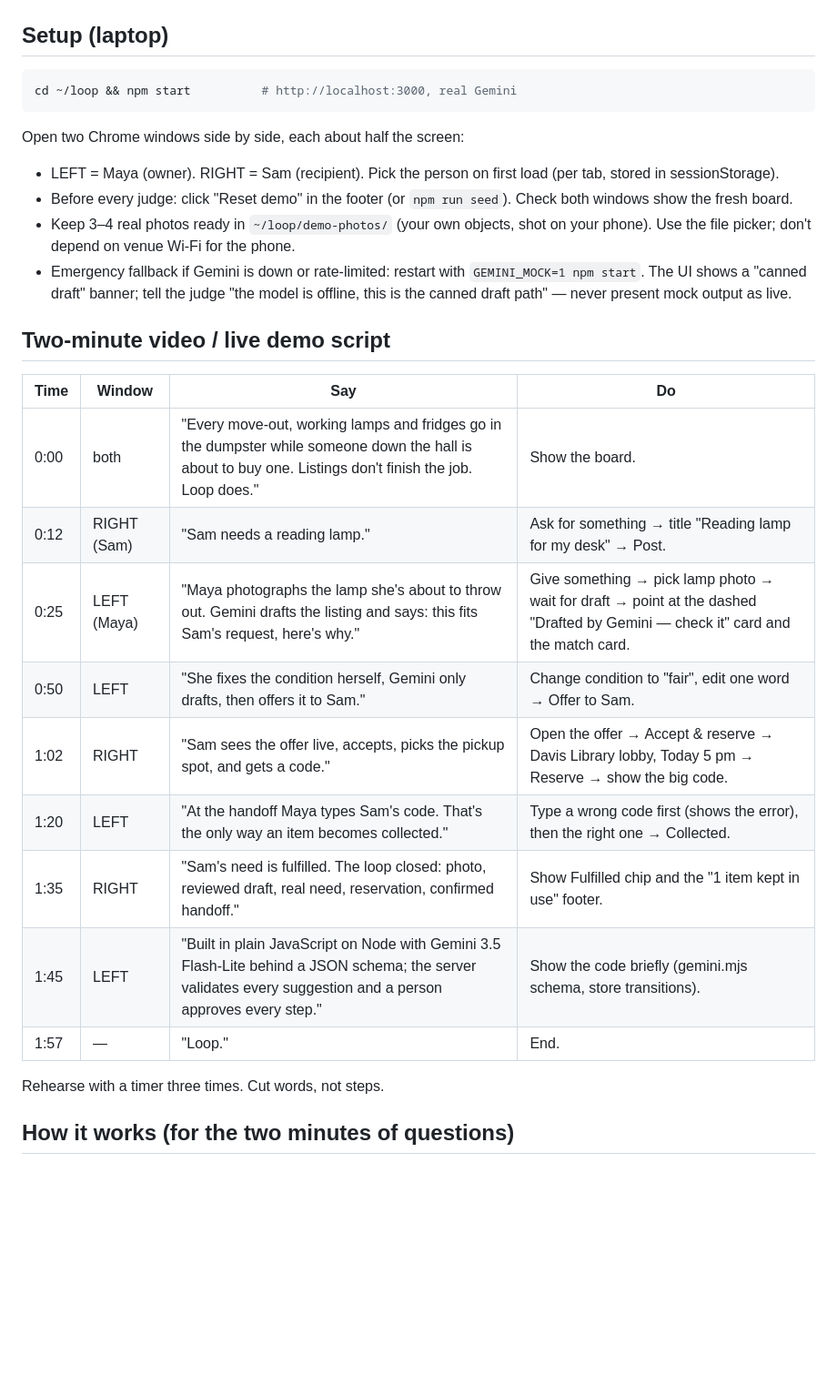
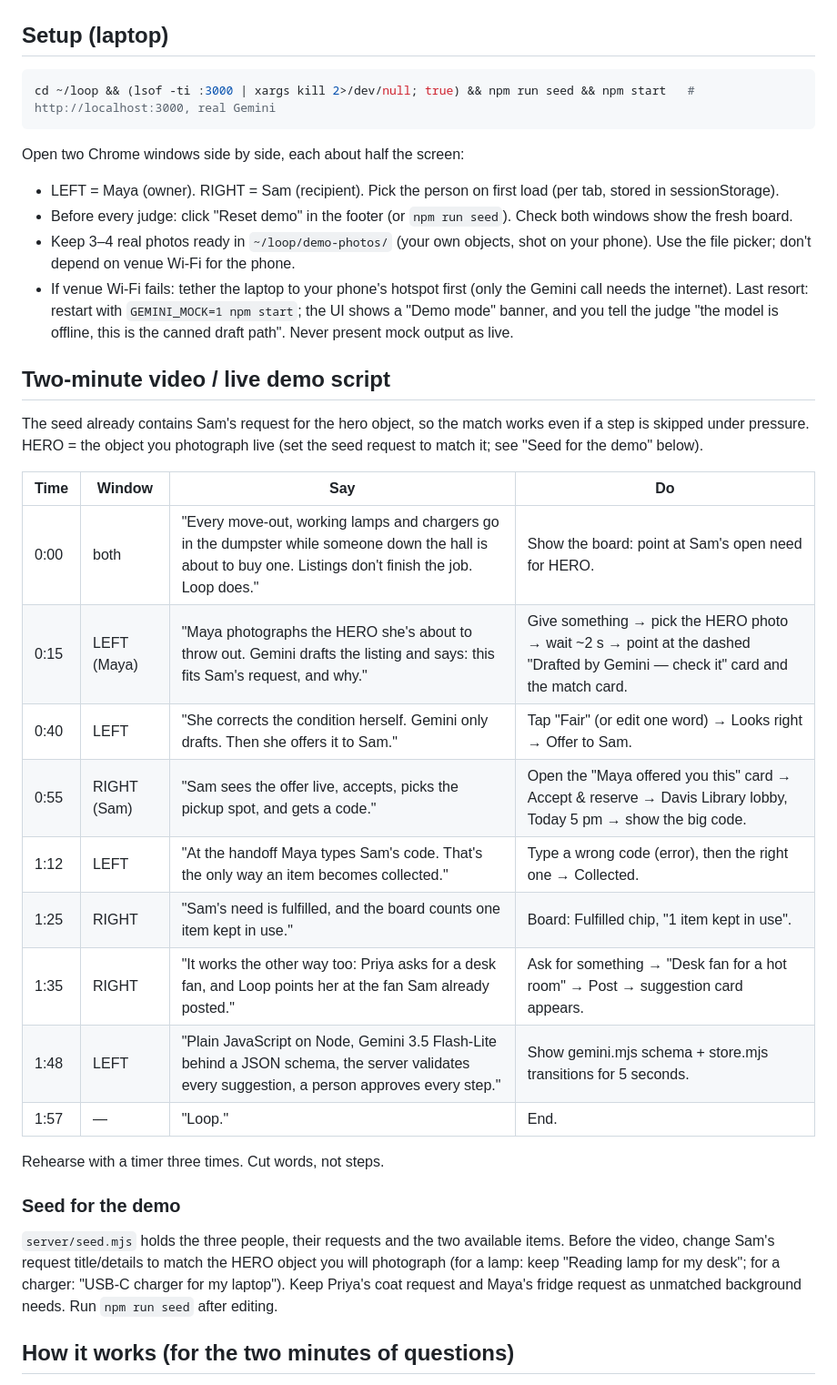
Before and after one commit to ethan-rong/loop, a Markdown page: submission/DEMO.md, the part around the change. Shown at 91% size. Drawn GitHub-style; blank space fills up the shorter version.

Commit message:
docs: truthful AI disclosure wording; demo script seeds the hero request; port/Wi-Fi fallbacks

````diff
--- a/submission/DEMO.md
+++ b/submission/DEMO.md
@@ -3,30 +3,35 @@
 ## Setup (laptop)
 
 ```bash
-cd ~/loop && npm start          # http://localhost:3000, real Gemini
+cd ~/loop && (lsof -ti :3000 | xargs kill 2>/dev/null; true) && npm run seed && npm start   # http://localhost:3000, real Gemini
 ```
 
 Open two Chrome windows side by side, each about half the screen:
 - LEFT = Maya (owner). RIGHT = Sam (recipient). Pick the person on first load (per tab, stored in sessionStorage).
 - Before every judge: click "Reset demo" in the footer (or `npm run seed`). Check both windows show the fresh board.
 - Keep 3–4 real photos ready in `~/loop/demo-photos/` (your own objects, shot on your phone). Use the file picker; don't depend on venue Wi-Fi for the phone.
-- Emergency fallback if Gemini is down or rate-limited: restart with `GEMINI_MOCK=1 npm start`. The UI shows a "canned draft" banner; tell the judge "the model is offline, this is the canned draft path" — never present mock output as live.
+- If venue Wi-Fi fails: tether the laptop to your phone's hotspot first (only the Gemini call needs the internet). Last resort: restart with `GEMINI_MOCK=1 npm start`; the UI shows a "Demo mode" banner, and you tell the judge "the model is offline, this is the canned draft path". Never present mock output as live.
 
 ## Two-minute video / live demo script
 
+The seed already contains Sam's request for the hero object, so the match works even if a step is skipped under pressure. HERO = the object you photograph live (set the seed request to match it; see "Seed for the demo" below).
+
 | Time | Window | Say | Do |
 |---|---|---|---|
-| 0:00 | both | "Every move-out, working lamps and fridges go in the dumpster while someone down the hall is about to buy one. Listings don't finish the job. Loop does." | Show the board. |
-| 0:12 | RIGHT (Sam) | "Sam needs a reading lamp." | Ask for something → title "Reading lamp for my desk" → Post. |
-| 0:25 | LEFT (Maya) | "Maya photographs the lamp she's about to throw out. Gemini drafts the listing and says: this fits Sam's request, here's why." | Give something → pick lamp photo → wait for draft → point at the dashed "Drafted by Gemini — check it" card and the match card. |
-| 0:50 | LEFT | "She fixes the condition herself, Gemini only drafts, then offers it to Sam." | Change condition to "fair", edit one word → Offer to Sam. |
-| 1:02 | RIGHT | "Sam sees the offer live, accepts, picks the pickup spot, and gets a code." | Open the offer → Accept & reserve → Davis Library lobby, Today 5 pm → Reserve → show the big code. |
-| 1:20 | LEFT | "At the handoff Maya types Sam's code. That's the only way an item becomes collected." | Type a wrong code first (shows the error), then the right one → Collected. |
-| 1:35 | RIGHT | "Sam's need is fulfilled. The loop closed: photo, reviewed draft, real need, reservation, confirmed handoff." | Show Fulfilled chip and the "1 item kept in use" footer. |
-| 1:45 | LEFT | "Built in plain JavaScript on Node with Gemini 3.5 Flash-Lite behind a JSON schema; the server validates every suggestion and a person approves every step." | Show the code briefly (gemini.mjs schema, store transitions). |
+| 0:00 | both | "Every move-out, working lamps and chargers go in the dumpster while someone down the hall is about to buy one. Listings don't finish the job. Loop does." | Show the board: point at Sam's open need for HERO. |
+| 0:15 | LEFT (Maya) | "Maya photographs the HERO she's about to throw out. Gemini drafts the listing and says: this fits Sam's request, and why." | Give something → pick the HERO photo → wait ~2 s → point at the dashed "Drafted by Gemini — check it" card and the match card. |
+| 0:40 | LEFT | "She corrects the condition herself. Gemini only drafts. Then she offers it to Sam." | Tap "Fair" (or edit one word) → Looks right → Offer to Sam. |
+| 0:55 | RIGHT (Sam) | "Sam sees the offer live, accepts, picks the pickup spot, and gets a code." | Open the "Maya offered you this" card → Accept & reserve → Davis Library lobby, Today 5 pm → show the big code. |
+| 1:12 | LEFT | "At the handoff Maya types Sam's code. That's the only way an item becomes collected." | Type a wrong code (error), then the right one → Collected. |
+| 1:25 | RIGHT | "Sam's need is fulfilled, and the board counts one item kept in use." | Board: Fulfilled chip, "1 item kept in use". |
+| 1:35 | RIGHT | "It works the other way too: Priya asks for a desk fan, and Loop points her at the fan Sam already posted." | Ask for something → "Desk fan for a hot room" → Post → suggestion card appears. |
+| 1:48 | LEFT | "Plain JavaScript on Node, Gemini 3.5 Flash-Lite behind a JSON schema, the server validates every suggestion, a person approves every step." | Show gemini.mjs schema + store.mjs transitions for 5 seconds. |
 | 1:57 | — | "Loop." | End. |
 
 Rehearse with a timer three times. Cut words, not steps.
+
+### Seed for the demo
+`server/seed.mjs` holds the three people, their requests and the two available items. Before the video, change Sam's request title/details to match the HERO object you will photograph (for a lamp: keep "Reading lamp for my desk"; for a charger: "USB-C charger for my laptop"). Keep Priya's coat request and Maya's fridge request as unmatched background needs. Run `npm run seed` after editing.
 
 ## How it works (for the two minutes of questions)
 
````
Also changed, not shown: README.md (+1 -1 lines), submission/DEVPOST.md (+10 -3 lines).
